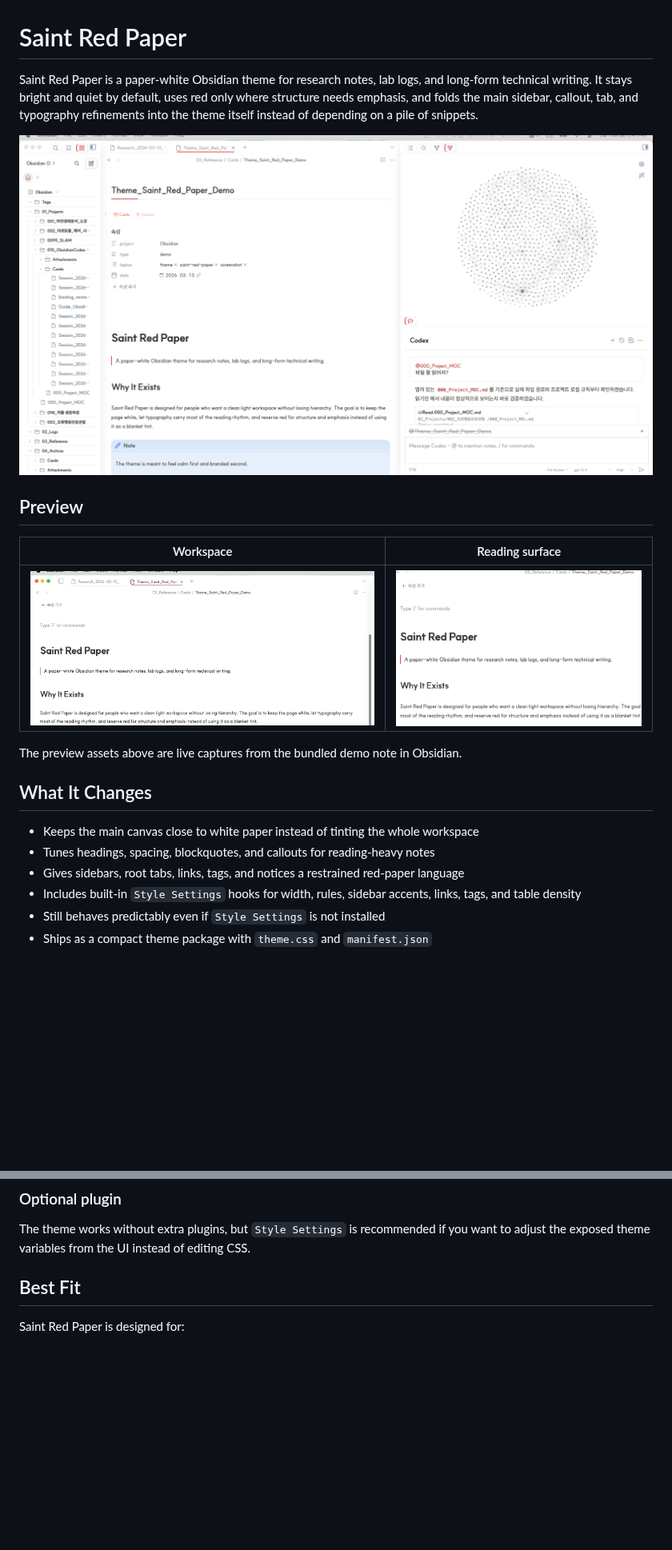
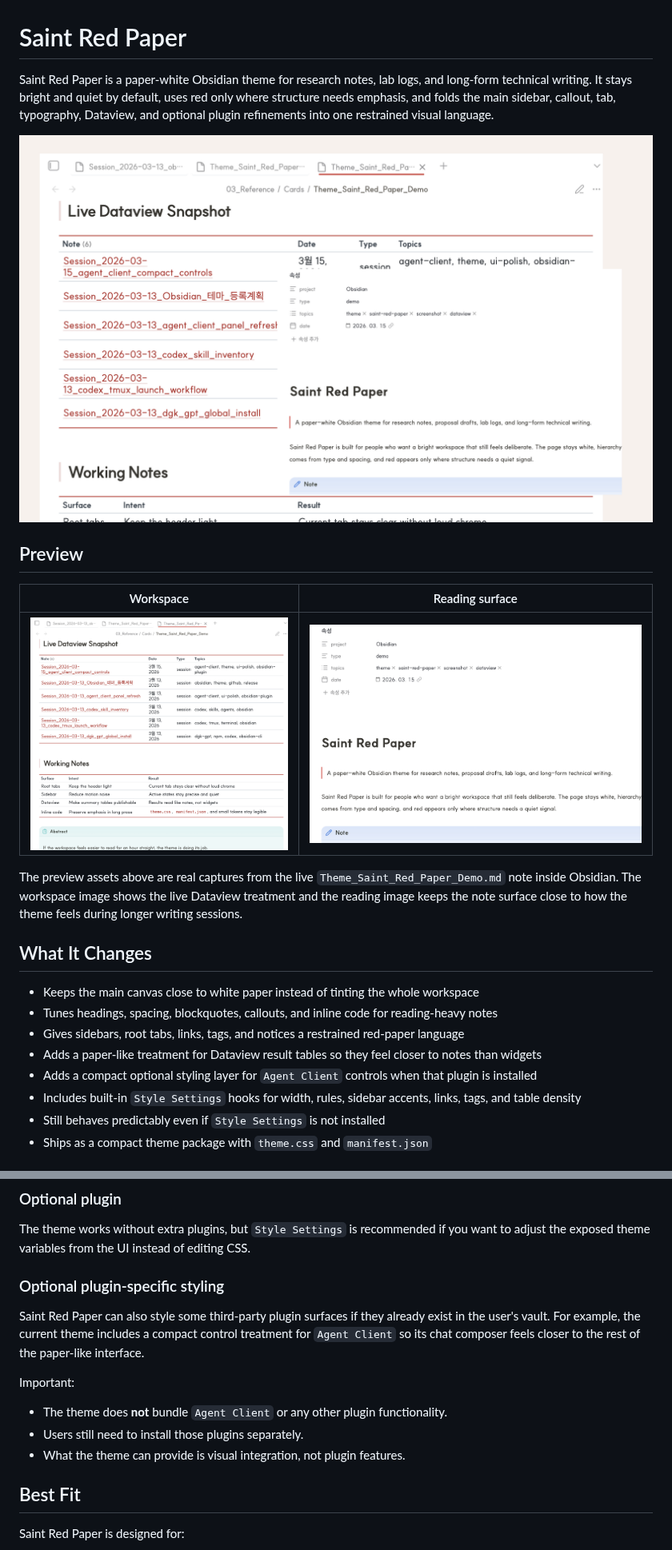
Before and after one commit to saint0721/saint-red-paper, a Markdown page: README.md, 2 parts joined by grey strips. Shown at 80% size. GitHub-like rendering; pictures changed too: assets/saint-red-paper-hero.png, assets/saint-red-paper-reading.png, assets/saint-red-paper-workspace.png; blank space fills up the shorter version.

Commit message:
Refresh theme assets and polish dataview styling

```diff
--- a/README.md
+++ b/README.md
@@ -1,6 +1,6 @@
 # Saint Red Paper
 
-Saint Red Paper is a paper-white Obsidian theme for research notes, lab logs, and long-form technical writing. It stays bright and quiet by default, uses red only where structure needs emphasis, and folds the main sidebar, callout, tab, and typography refinements into the theme itself instead of depending on a pile of snippets.
+Saint Red Paper is a paper-white Obsidian theme for research notes, lab logs, and long-form technical writing. It stays bright and quiet by default, uses red only where structure needs emphasis, and folds the main sidebar, callout, tab, typography, Dataview, and optional plugin refinements into one restrained visual language.
 
 ![Saint Red Paper hero preview](assets/saint-red-paper-hero.png)
 
@@ -10,13 +10,15 @@ Saint Red Paper is a paper-white Obsidian theme for research notes, lab logs, an
 | --- | --- |
 | ![Workspace preview](assets/saint-red-paper-workspace.png) | ![Reading preview](assets/saint-red-paper-reading.png) |
 
-The preview assets above are live captures from the bundled demo note in Obsidian.
+The preview assets above are real captures from the live `Theme_Saint_Red_Paper_Demo.md` note inside Obsidian. The workspace image shows the live Dataview treatment and the reading image keeps the note surface close to how the theme feels during longer writing sessions.
 
 ## What It Changes
 
 - Keeps the main canvas close to white paper instead of tinting the whole workspace
-- Tunes headings, spacing, blockquotes, and callouts for reading-heavy notes
+- Tunes headings, spacing, blockquotes, callouts, and inline code for reading-heavy notes
 - Gives sidebars, root tabs, links, tags, and notices a restrained red-paper language
+- Adds a paper-like treatment for Dataview result tables so they feel closer to notes than widgets
+- Adds a compact optional styling layer for `Agent Client` controls when that plugin is installed
 - Includes built-in `Style Settings` hooks for width, rules, sidebar accents, links, tags, and table density
 - Still behaves predictably even if `Style Settings` is not installed
 - Ships as a compact theme package with `theme.css` and `manifest.json`
@@ -42,6 +44,16 @@ Then move or symlink the folder into `.obsidian/themes/Saint Red Paper/`.
 ### Optional plugin
 
 The theme works without extra plugins, but `Style Settings` is recommended if you want to adjust the exposed theme variables from the UI instead of editing CSS.
+
+### Optional plugin-specific styling
+
+Saint Red Paper can also style some third-party plugin surfaces if they already exist in the user's vault. For example, the current theme includes a compact control treatment for `Agent Client` so its chat composer feels closer to the rest of the paper-like interface.
+
+Important:
+
+- The theme does **not** bundle `Agent Client` or any other plugin functionality.
+- Users still need to install those plugins separately.
+- What the theme can provide is visual integration, not plugin features.
 
 ## Best Fit
 
```
Also changed, not shown: other parts of README.md (+3 -2 lines), CHANGELOG.md (+5 -0 lines), 1 other file.
